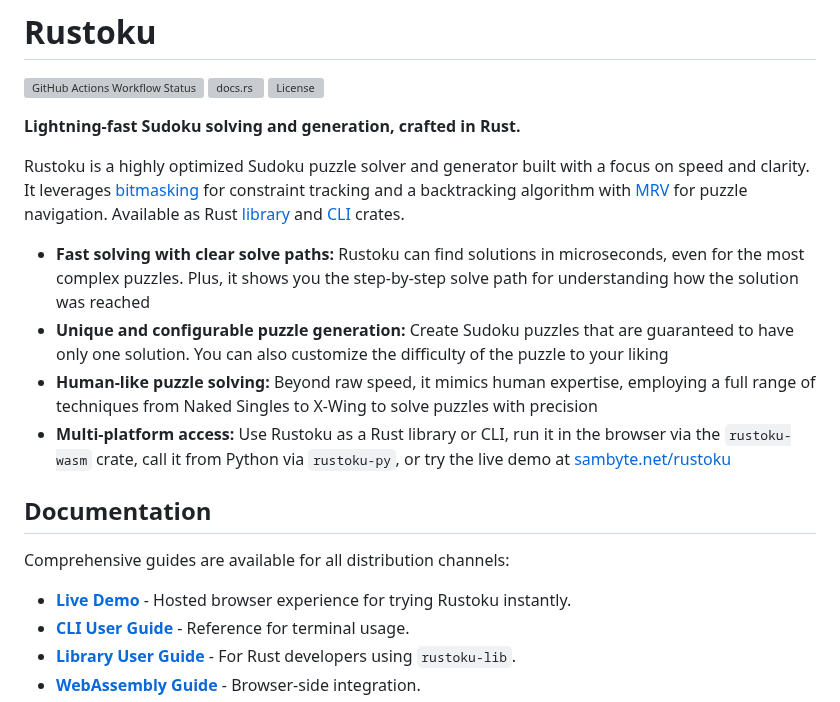
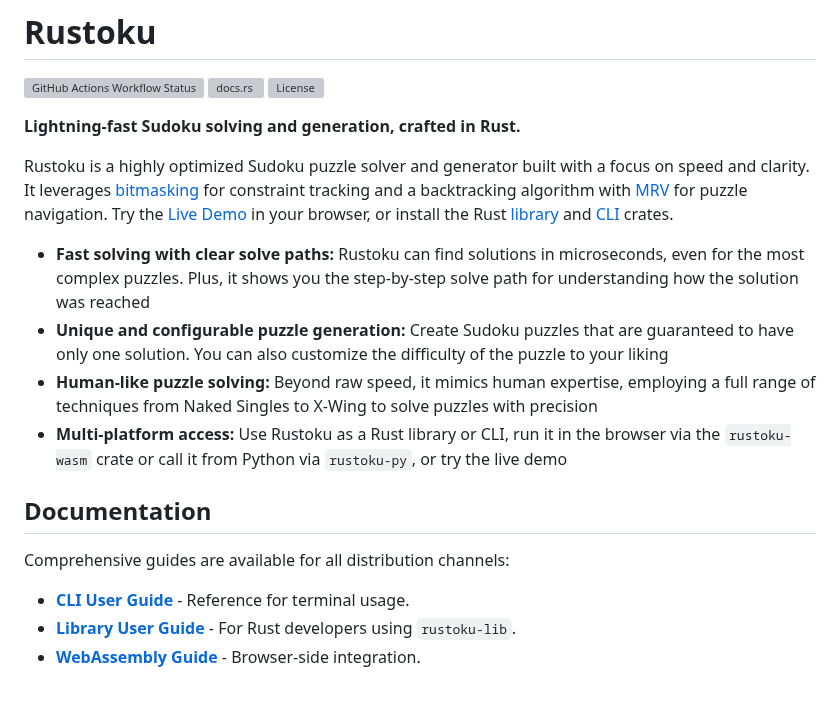
Before and after one commit to huangsam/rustoku, a Markdown page: README.md, the part around the change. GitHub-like rendering; grey boxes are pictures that could not be loaded.

Commit message:
Tweak README again for 0.15.0

```diff
--- a/README.md
+++ b/README.md
@@ -6,12 +6,12 @@
 
 **Lightning-fast Sudoku solving and generation, crafted in Rust.**
 
-Rustoku is a highly optimized Sudoku puzzle solver and generator built with a focus on speed and clarity. It leverages [bitmasking] for constraint tracking and a backtracking algorithm with [MRV] for puzzle navigation. Available as Rust [library] and [CLI] crates.
+Rustoku is a highly optimized Sudoku puzzle solver and generator built with a focus on speed and clarity. It leverages [bitmasking] for constraint tracking and a backtracking algorithm with [MRV] for puzzle navigation. Try the [Live Demo](https://sambyte.net/rustoku/) in your browser, or install the Rust [library] and [CLI] crates.
 
 - **Fast solving with clear solve paths:** Rustoku can find solutions in microseconds, even for the most complex puzzles. Plus, it shows you the step-by-step solve path for understanding how the solution was reached
 - **Unique and configurable puzzle generation:** Create Sudoku puzzles that are guaranteed to have only one solution. You can also customize the difficulty of the puzzle to your liking
 - **Human-like puzzle solving:** Beyond raw speed, it mimics human expertise, employing a full range of techniques from Naked Singles to X-Wing to solve puzzles with precision
-- **Multi-platform access:** Use Rustoku as a Rust library or CLI, run it in the browser via the `rustoku-wasm` crate, call it from Python via `rustoku-py`, or try the live demo at [sambyte.net/rustoku](https://sambyte.net/rustoku/)
+- **Multi-platform access:** Use Rustoku as a Rust library or CLI, run it in the browser via the `rustoku-wasm` crate or call it from Python via `rustoku-py`, or try the live demo
 
 [bitmasking]: https://www.geeksforgeeks.org/what-is-bitmasking/
 [MRV]: https://www.alooba.com/skills/concepts/data-science-6/minimum-remaining-values/
@@ -22,7 +22,6 @@ Rustoku is a highly optimized Sudoku puzzle solver and generator built with a fo
 
 Comprehensive guides are available for all distribution channels:
 
-- [**Live Demo**](https://sambyte.net/rustoku/) - Hosted browser experience for trying Rustoku instantly.
 - [**CLI User Guide**](https://github.com/huangsam/rustoku/blob/main/docs/cli.md) - Reference for terminal usage.
 - [**Library User Guide**](https://github.com/huangsam/rustoku/blob/main/docs/library.md) - For Rust developers using `rustoku-lib`.
 - [**WebAssembly Guide**](https://github.com/huangsam/rustoku/blob/main/docs/wasm.md) - Browser-side integration.
```
